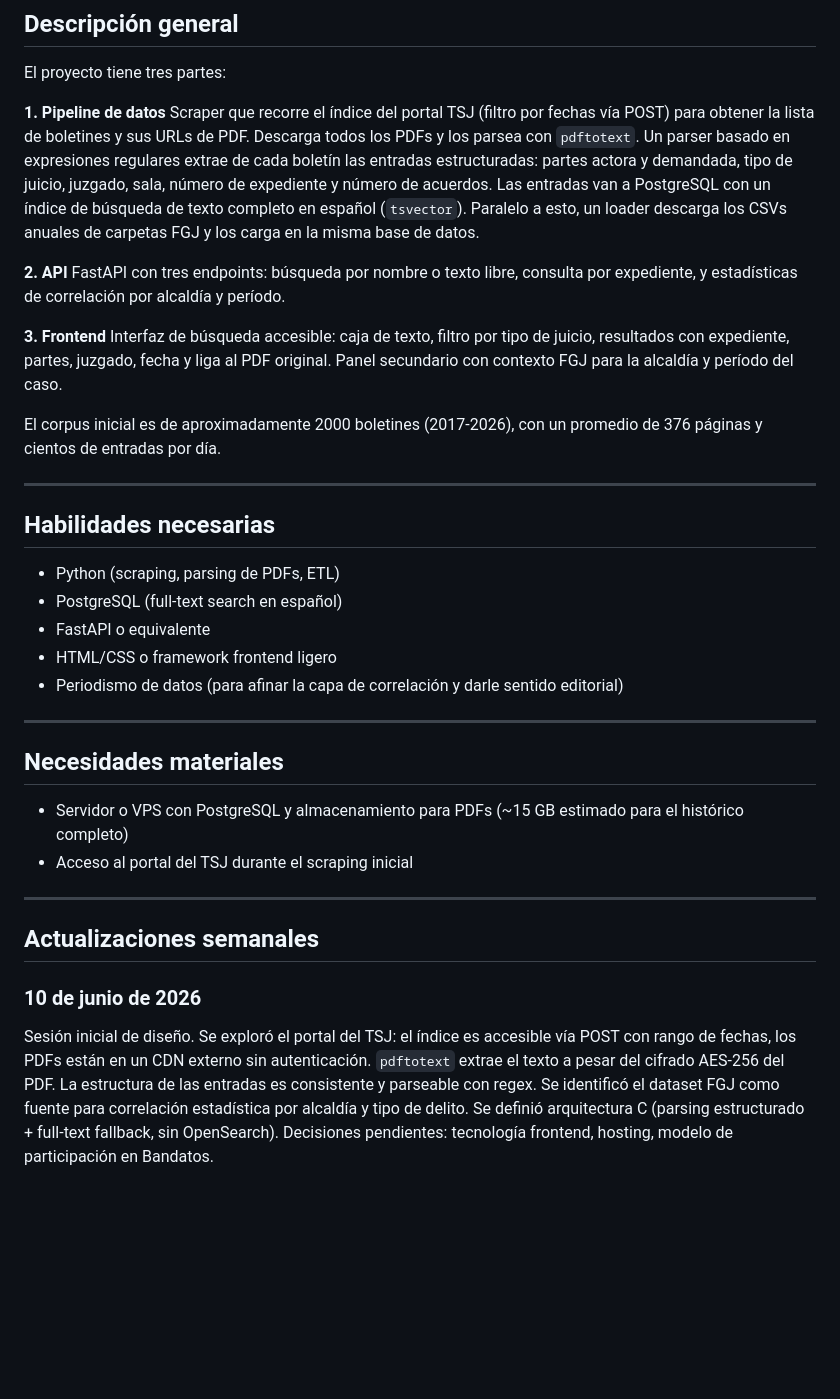
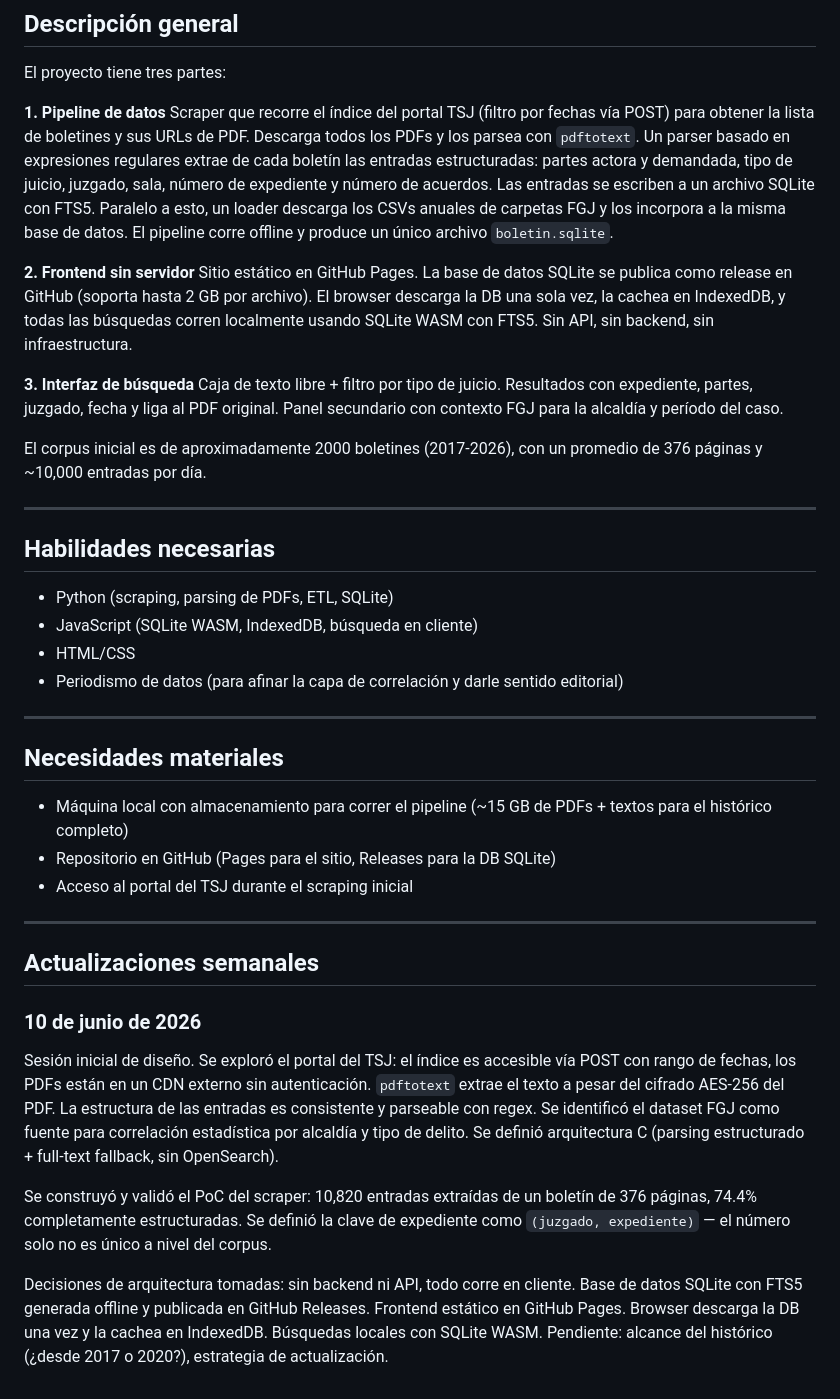
Before and after one commit to bandatos/boletin-judicial-cdmx, a Markdown page: PROYECTO.md, the part around the change. GitHub-like rendering; blank space fills up the shorter version.

```diff
--- a/PROYECTO.md
+++ b/PROYECTO.md
@@ -32,31 +32,31 @@ El dataset de Carpetas de Investigación de la FGJ-CDMX registra todos los delit
 El proyecto tiene tres partes:
 
 **1. Pipeline de datos**
-Scraper que recorre el índice del portal TSJ (filtro por fechas vía POST) para obtener la lista de boletines y sus URLs de PDF. Descarga todos los PDFs y los parsea con `pdftotext`. Un parser basado en expresiones regulares extrae de cada boletín las entradas estructuradas: partes actora y demandada, tipo de juicio, juzgado, sala, número de expediente y número de acuerdos. Las entradas van a PostgreSQL con un índice de búsqueda de texto completo en español (`tsvector`). Paralelo a esto, un loader descarga los CSVs anuales de carpetas FGJ y los carga en la misma base de datos.
+Scraper que recorre el índice del portal TSJ (filtro por fechas vía POST) para obtener la lista de boletines y sus URLs de PDF. Descarga todos los PDFs y los parsea con `pdftotext`. Un parser basado en expresiones regulares extrae de cada boletín las entradas estructuradas: partes actora y demandada, tipo de juicio, juzgado, sala, número de expediente y número de acuerdos. Las entradas se escriben a un archivo SQLite con FTS5. Paralelo a esto, un loader descarga los CSVs anuales de carpetas FGJ y los incorpora a la misma base de datos. El pipeline corre offline y produce un único archivo `boletin.sqlite`.
 
-**2. API**
-FastAPI con tres endpoints: búsqueda por nombre o texto libre, consulta por expediente, y estadísticas de correlación por alcaldía y período.
+**2. Frontend sin servidor**
+Sitio estático en GitHub Pages. La base de datos SQLite se publica como release en GitHub (soporta hasta 2 GB por archivo). El browser descarga la DB una sola vez, la cachea en IndexedDB, y todas las búsquedas corren localmente usando SQLite WASM con FTS5. Sin API, sin backend, sin infraestructura.
 
-**3. Frontend**
-Interfaz de búsqueda accesible: caja de texto, filtro por tipo de juicio, resultados con expediente, partes, juzgado, fecha y liga al PDF original. Panel secundario con contexto FGJ para la alcaldía y período del caso.
+**3. Interfaz de búsqueda**
+Caja de texto libre + filtro por tipo de juicio. Resultados con expediente, partes, juzgado, fecha y liga al PDF original. Panel secundario con contexto FGJ para la alcaldía y período del caso.
 
-El corpus inicial es de aproximadamente 2000 boletines (2017-2026), con un promedio de 376 páginas y cientos de entradas por día.
+El corpus inicial es de aproximadamente 2000 boletines (2017-2026), con un promedio de 376 páginas y ~10,000 entradas por día.
 
 ---
 
 ## Habilidades necesarias
 
-- Python (scraping, parsing de PDFs, ETL)
-- PostgreSQL (full-text search en español)
-- FastAPI o equivalente
-- HTML/CSS o framework frontend ligero
+- Python (scraping, parsing de PDFs, ETL, SQLite)
+- JavaScript (SQLite WASM, IndexedDB, búsqueda en cliente)
+- HTML/CSS
 - Periodismo de datos (para afinar la capa de correlación y darle sentido editorial)
 
 ---
 
 ## Necesidades materiales
 
-- Servidor o VPS con PostgreSQL y almacenamiento para PDFs (~15 GB estimado para el histórico completo)
+- Máquina local con almacenamiento para correr el pipeline (~15 GB de PDFs + textos para el histórico completo)
+- Repositorio en GitHub (Pages para el sitio, Releases para la DB SQLite)
 - Acceso al portal del TSJ durante el scraping inicial
 
 ---
@@ -65,4 +65,8 @@ El corpus inicial es de aproximadamente 2000 boletines (2017-2026), con un prome
 
 ### 10 de junio de 2026
 
-Sesión inicial de diseño. Se exploró el portal del TSJ: el índice es accesible vía POST con rango de fechas, los PDFs están en un CDN externo sin autenticación. `pdftotext` extrae el texto a pesar del cifrado AES-256 del PDF. La estructura de las entradas es consistente y parseable con regex. Se identificó el dataset FGJ como fuente para correlación estadística por alcaldía y tipo de delito. Se definió arquitectura C (parsing estructurado + full-text fallback, sin OpenSearch). Decisiones pendientes: tecnología frontend, hosting, modelo de participación en Bandatos.
+Sesión inicial de diseño. Se exploró el portal del TSJ: el índice es accesible vía POST con rango de fechas, los PDFs están en un CDN externo sin autenticación. `pdftotext` extrae el texto a pesar del cifrado AES-256 del PDF. La estructura de las entradas es consistente y parseable con regex. Se identificó el dataset FGJ como fuente para correlación estadística por alcaldía y tipo de delito. Se definió arquitectura C (parsing estructurado + full-text fallback, sin OpenSearch).
+
+Se construyó y validó el PoC del scraper: 10,820 entradas extraídas de un boletín de 376 páginas, 74.4% completamente estructuradas. Se definió la clave de expediente como `(juzgado, expediente)` — el número solo no es único a nivel del corpus.
+
+Decisiones de arquitectura tomadas: sin backend ni API, todo corre en cliente. Base de datos SQLite con FTS5 generada offline y publicada en GitHub Releases. Frontend estático en GitHub Pages. Browser descarga la DB una vez y la cachea en IndexedDB. Búsquedas locales con SQLite WASM. Pendiente: alcance del histórico (¿desde 2017 o 2020?), estrategia de actualización.
```
Also changed, not shown: ARQUITECTURA.md (+93 -81 lines).
